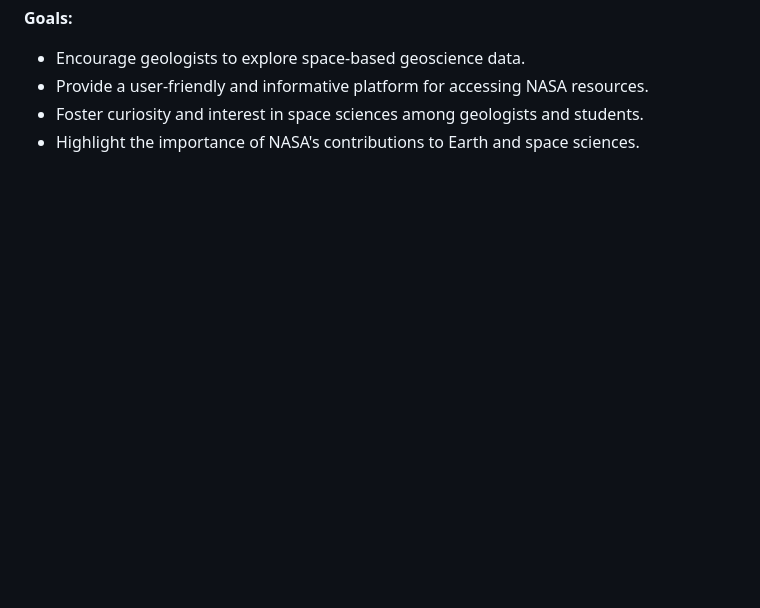
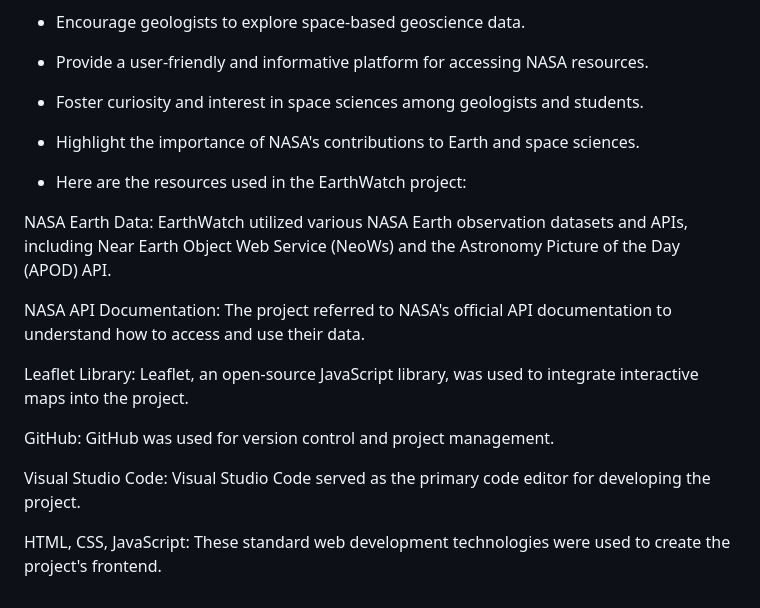
Before and after one commit to ashaikh23/EarthWatch-NASA-s-Geoscience-Explorer, a Markdown page: README.md, the part around the change. Rendered like a GitHub page; blank space fills up the shorter version.

```diff
--- a/README.md
+++ b/README.md
@@ -63,3 +63,18 @@ EarthWatch is a comprehensive web application designed to unlock the potential o
 - Provide a user-friendly and informative platform for accessing NASA resources.
 - Foster curiosity and interest in space sciences among geologists and students.
 - Highlight the importance of NASA's contributions to Earth and space sciences.
+
+- Here are the resources used in the EarthWatch project:
+
+NASA Earth Data: EarthWatch utilized various NASA Earth observation datasets and APIs, including Near Earth Object Web Service (NeoWs) and the Astronomy Picture of the Day (APOD) API.
+
+NASA API Documentation: The project referred to NASA's official API documentation to understand how to access and use their data.
+
+Leaflet Library: Leaflet, an open-source JavaScript library, was used to integrate interactive maps into the project.
+
+GitHub: GitHub was used for version control and project management.
+
+
+Visual Studio Code: Visual Studio Code served as the primary code editor for developing the project.
+
+HTML, CSS, JavaScript: These standard web development technologies were used to create the project's frontend.
```
